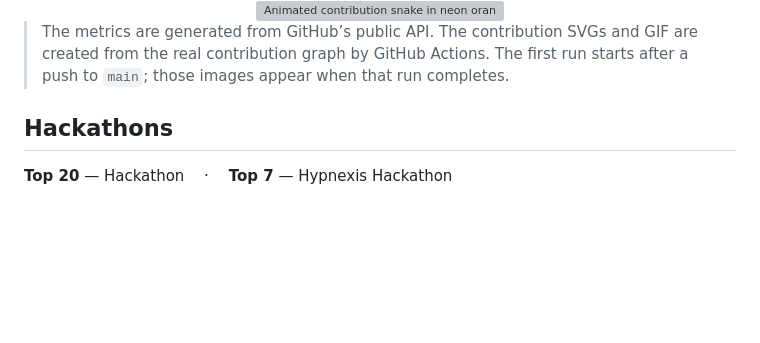
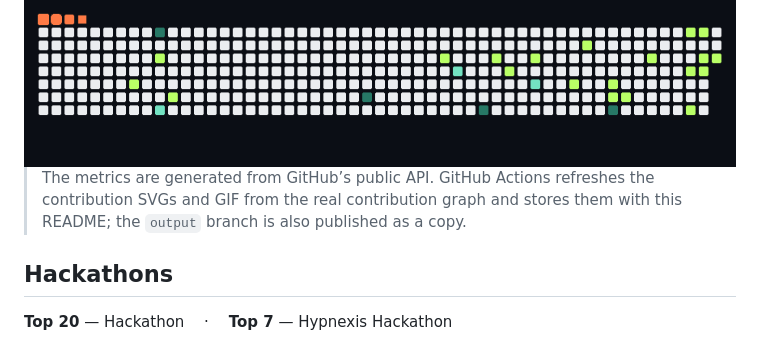
Before and after one commit to StrikerFr/StrikerFr, a Markdown page: README.md, the part around one of its changes. Drawn GitHub-style; pictures changed too: assets/github-contribution-snake.gif (added); blank space fills up the shorter version; grey boxes are pictures that could not be loaded.

```diff
--- a/README.md
+++ b/README.md
@@ -109,11 +109,11 @@ These technologies appear in my public project READMEs and source manifests.
 
 <br />
 
-<img src="https://raw.githubusercontent.com/StrikerFr/StrikerFr/output/github-contribution-snake.gif" alt="Animated contribution snake in neon orange and green" width="100%" />
+<img src="./assets/github-contribution-snake.gif" alt="Animated contribution snake in neon orange and green" width="100%" />
 
 </div>
 
-> The metrics are generated from GitHub’s public API. The contribution SVGs and GIF are created from the real contribution graph by GitHub Actions. The first run starts after a push to `main`; those images appear when that run completes.
+> The metrics are generated from GitHub’s public API. GitHub Actions refreshes the contribution SVGs and GIF from the real contribution graph and stores them with this README; the `output` branch is also published as a copy.
 
 ## Hackathons
 
```
Also changed, not shown: other parts of README.md (+3 -3 lines), README-SETUP.md (+2 -1 lines), 3 other files.
